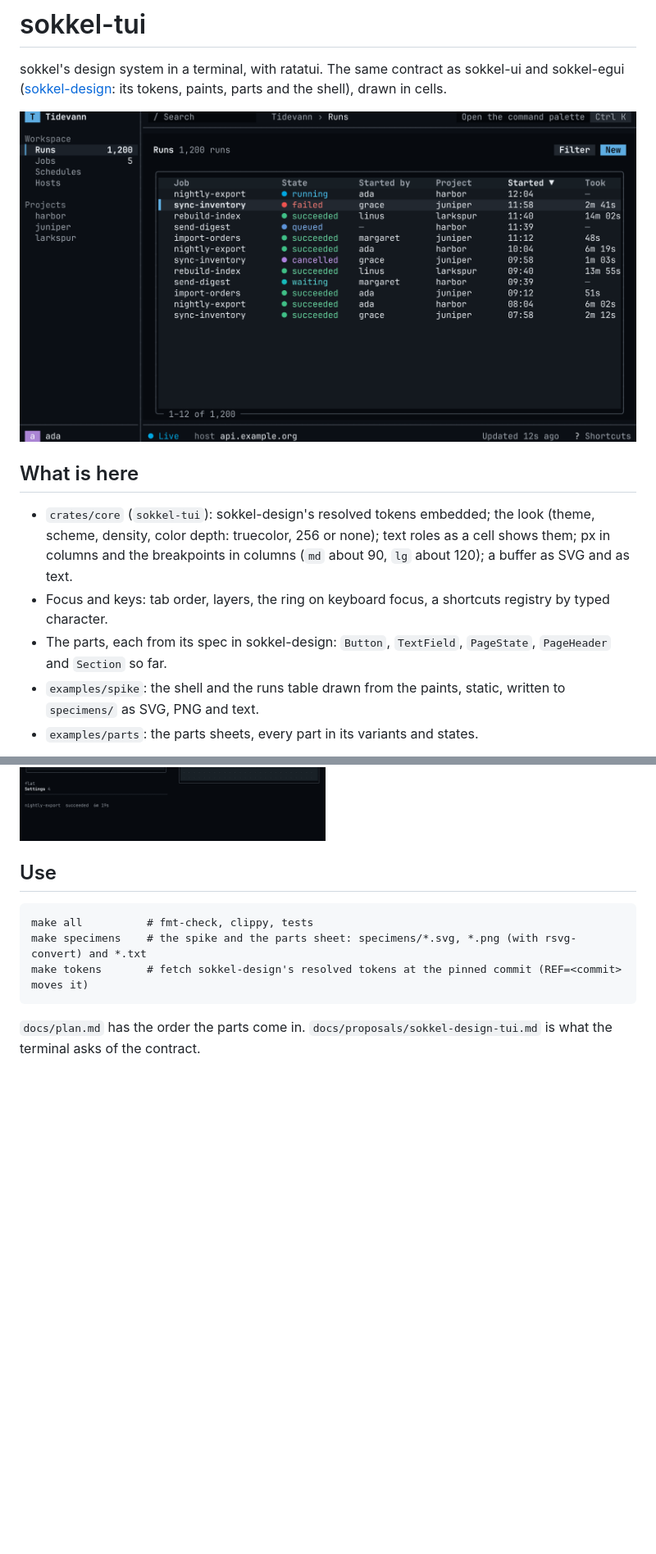
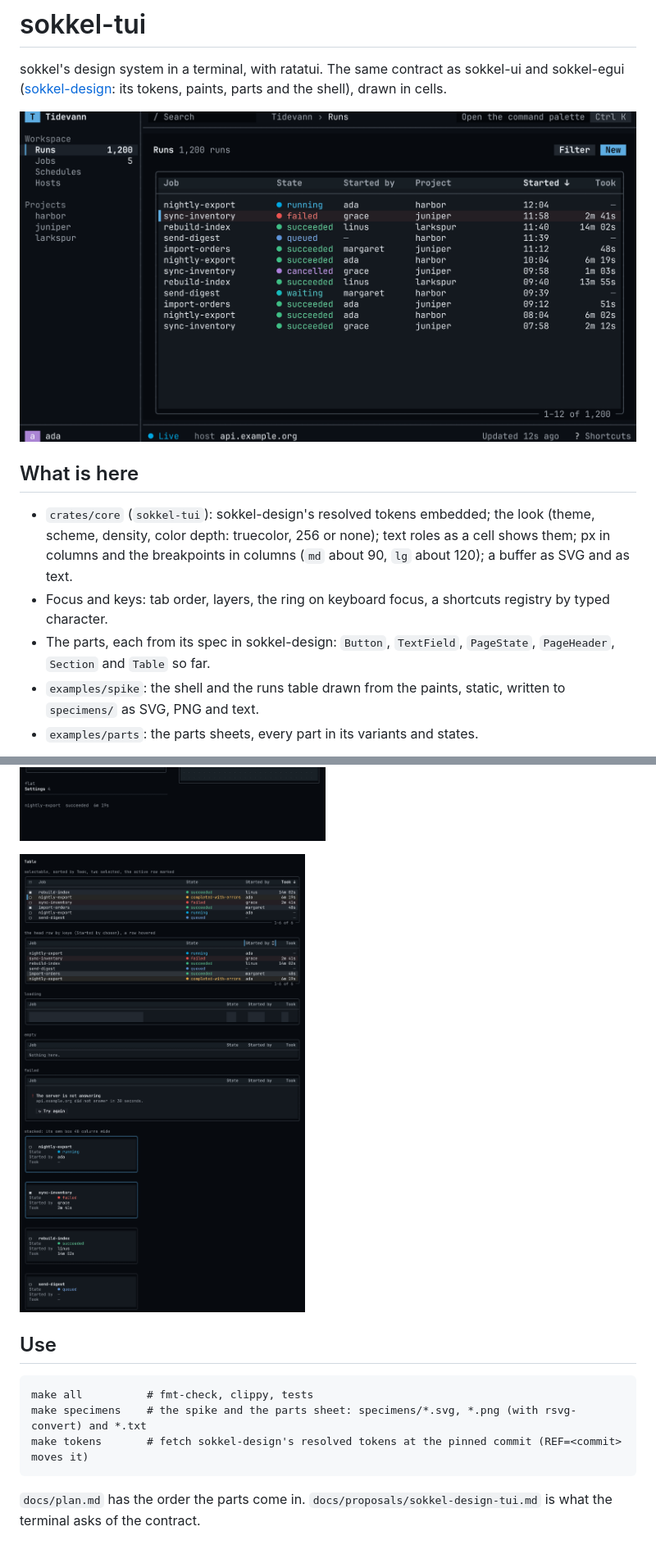
Before and after one commit to winterop-com/sokkel-tui, a Markdown page: README.md, 2 parts joined by grey strips. Shown at 82% size. GitHub-like rendering; pictures changed too: docs/assets/table-tidevann-dark-120.png (added), docs/assets/tidevann-dark-120.png; blank space fills up the shorter version.

```diff
--- a/README.md
+++ b/README.md
@@ -13,8 +13,8 @@ parts and the shell), drawn in cells.
   and the breakpoints in columns (`md` about 90, `lg` about 120); a buffer as SVG and as text.
 - Focus and keys: tab order, layers, the ring on keyboard focus, a shortcuts registry by typed
   character.
-- The parts, each from its spec in sokkel-design: `Button`, `TextField`, `PageState`, `PageHeader`
-  and `Section` so far.
+- The parts, each from its spec in sokkel-design: `Button`, `TextField`, `PageState`, `PageHeader`,
+  `Section` and `Table` so far.
 - `examples/spike`: the shell and the runs table drawn from the paints, static, written to
   `specimens/` as SVG, PNG and text.
 - `examples/parts`: the parts sheets, every part in its variants and states.
@@ -22,6 +22,8 @@ parts and the shell), drawn in cells.
 ![Button and TextField in tidevann dark at 120 columns](docs/assets/parts-tidevann-dark-120.png)
 
 ![PageHeader, PageState and Section in tidevann dark at 120 columns](docs/assets/page-tidevann-dark-120.png)
+
+![The table in tidevann dark at 120 columns](docs/assets/table-tidevann-dark-120.png)
 
 ## Use
 
```
Also changed, not shown: CLAUDE.md (+1 -1 lines), docs/plan.md (+10 -4 lines), docs/assets/terminal-dark-120.png, docs/assets/tidevann-dark-80.png, docs/assets/tidevann-light-120.png, 10 other files.
